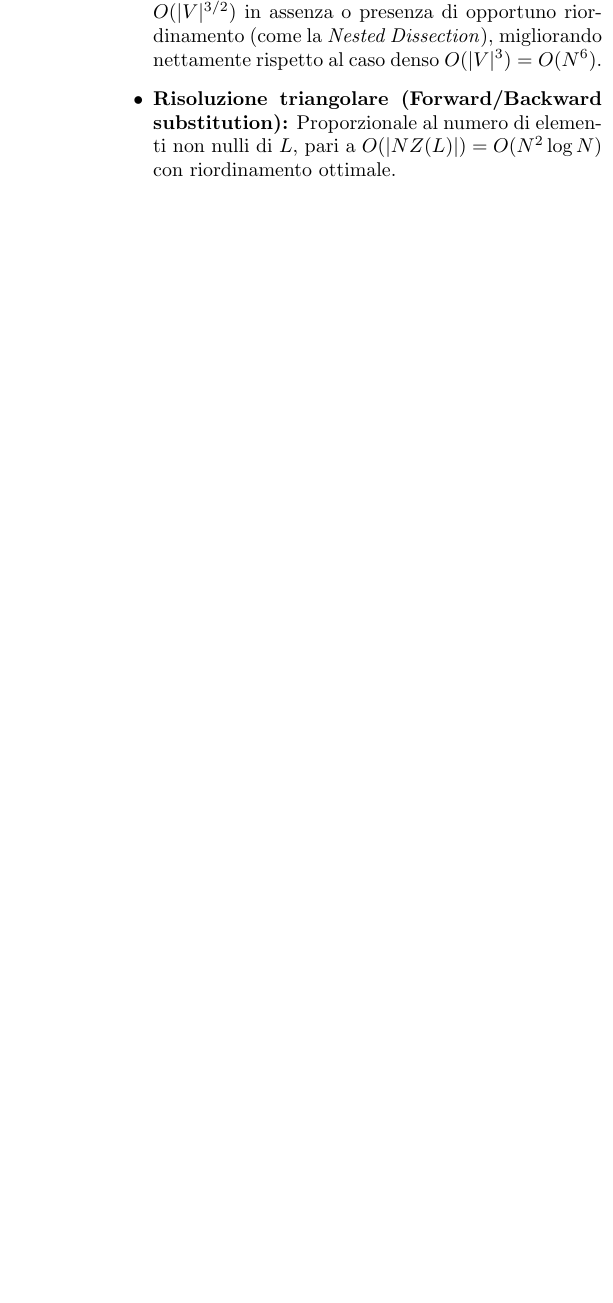
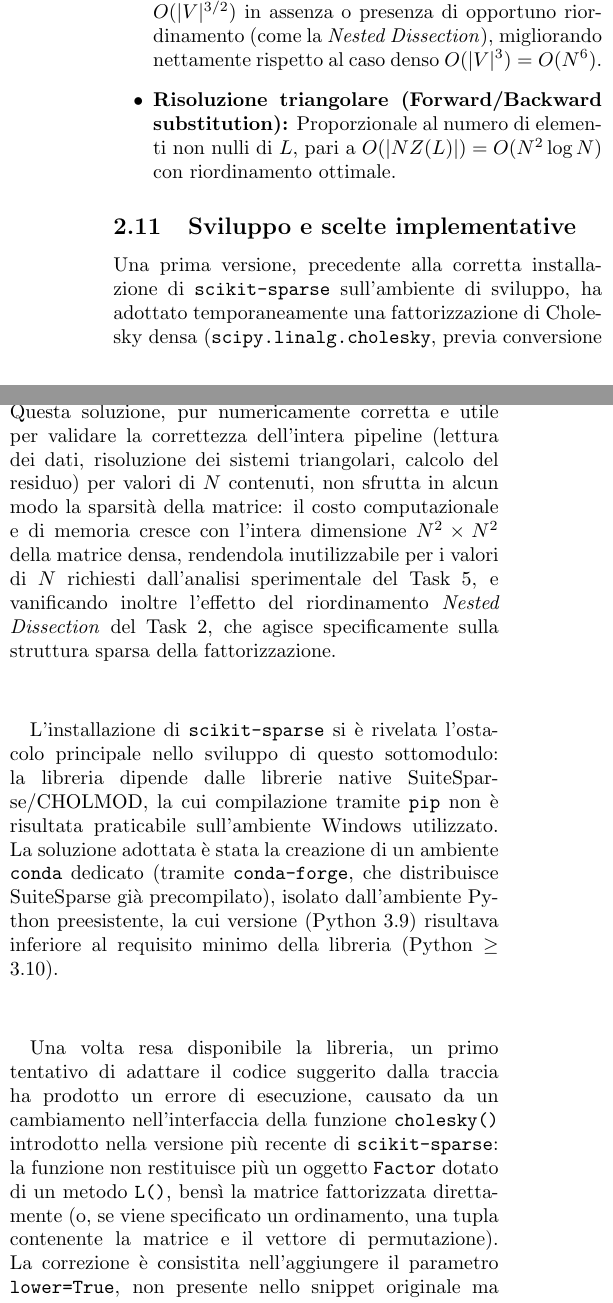
Before and after one commit to GiuliaCasti/Progetto_LabInf_2025_26, a LaTeX document (Documento di progetto.tex): part of one column of page 6 of 6 before the commit and two parts of the columns of page 6 of 7 after it, the two joined at a grey line, cut so that both start at the same text, the shorter picture padded with empty space. Compiled offline with pdfLaTeX.

Commit message:
DOcumento di progetto: Sviluppo e scelte implementative Task4 CSC e Cholesky

```diff
--- a/Documento di progetto.tex
+++ b/Documento di progetto.tex
@@ -343,3 +343,37 @@ L'analisi temporale si articola in due fasi distintive:
     \item \textbf{Risoluzione triangolare (Forward/Backward substitution):} Proporzionale al numero di elementi non nulli di $L$, pari a $O(|NZ(L)|) = O(N^2 \log N)$ con riordinamento ottimale.
 \end{itemize}
 
+
+\subsection{Sviluppo e scelte implementative}
+Una prima versione, precedente alla corretta installazione di
+\texttt{scikit-sparse} sull'ambiente di sviluppo, ha adottato temporaneamente
+una fattorizzazione di Cholesky densa (\texttt{scipy.linalg.cholesky}, previa
+conversione esplicita della matrice in un array NumPy pieno). Questa
+soluzione, pur numericamente corretta e utile per validare la correttezza
+dell'intera pipeline (lettura dei dati, risoluzione dei sistemi triangolari,
+calcolo del residuo) per valori di $N$ contenuti, non sfrutta in alcun modo la
+sparsità della matrice: il costo computazionale e di memoria cresce con
+l'intera dimensione $N^2 \times N^2$ della matrice densa, rendendola
+inutilizzabile per i valori di $N$ richiesti dall'analisi sperimentale del
+Task 5, e vanificando inoltre l'effetto del riordinamento \textit{Nested Dissection} del Task 2, che agisce specificamente sulla struttura sparsa
+della fattorizzazione.\\
+
+L'installazione di \texttt{scikit-sparse} si è rivelata l'ostacolo principale
+nello sviluppo di questo sottomodulo: la libreria dipende dalle librerie
+native SuiteSparse/CHOLMOD, la cui compilazione tramite \texttt{pip} non è
+risultata praticabile sull'ambiente Windows utilizzato. La soluzione adottata
+è stata la creazione di un ambiente \texttt{conda} dedicato (tramite
+\texttt{conda-forge}, che distribuisce SuiteSparse già precompilato), isolato
+dall'ambiente Python preesistente, la cui versione (Python 3.9) risultava
+inferiore al requisito minimo della libreria (Python $\geq$ 3.10).\\
+
+Una volta resa disponibile la libreria, un primo tentativo di adattare il
+codice suggerito dalla traccia ha prodotto un errore di esecuzione, causato
+da un cambiamento nell'interfaccia della funzione \texttt{cholesky()}
+introdotto nella versione più recente di \texttt{scikit-sparse}: la funzione
+non restituisce più un oggetto \texttt{Factor} dotato di un metodo
+\texttt{L()}, bensì la matrice fattorizzata direttamente (o, se viene
+specificato un ordinamento, una tupla contenente la matrice e il vettore di
+permutazione). La correzione è consistita nell'aggiungere il parametro
+\texttt{lower=True}, non presente nello snippet originale ma necessario per
+ottenere la fattorizzazione $L$ triangolare inferiore anziché la sua
@@ -346,3 +384,14 @@ L'analisi temporale si articola in due fasi distintive:
+Un'ultima criticità è emersa solo in fase di analisi sperimentale su valori
+di $N$ crescenti (Task 5): un errore di fattorizzazione (matrice non definita
+positiva) che, ad un'analisi più approfondita, non era riconducibile alla
+fattorizzazione in sé, ma a un disallineamento nei percorsi dei file
+intermedi tra i Task precedenti, che impediva la corretta rigenerazione di
+\texttt{coords.txt} e \texttt{connectivity.txt} per valori di $N$ diversi da
+quello di un'esecuzione precedente. Risolto tale disallineamento, la
+fattorizzazione sparsa risulta corretta e stabile per l'intero intervallo di
+$N$ testato.
+
+
 \subsection{Sottomodulo 8: Analisi sperimentale e confronto delle prestazioni}
 
 \subsubsection{Specifiche e Funzionalit\`a}
```
Also changed, not shown: Documento di progetto.pdf, Documento di progetto.tex (4 more changed lines), 4 other files.
